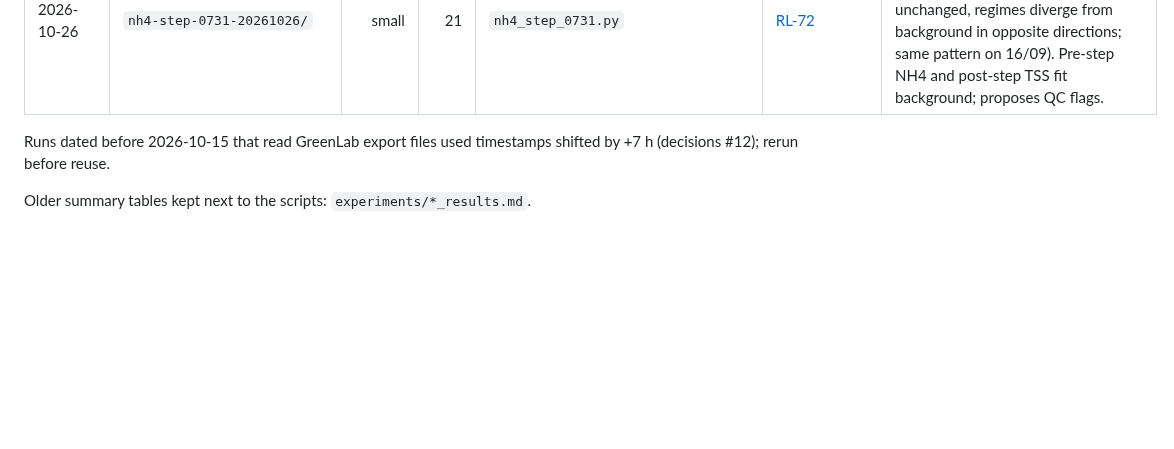
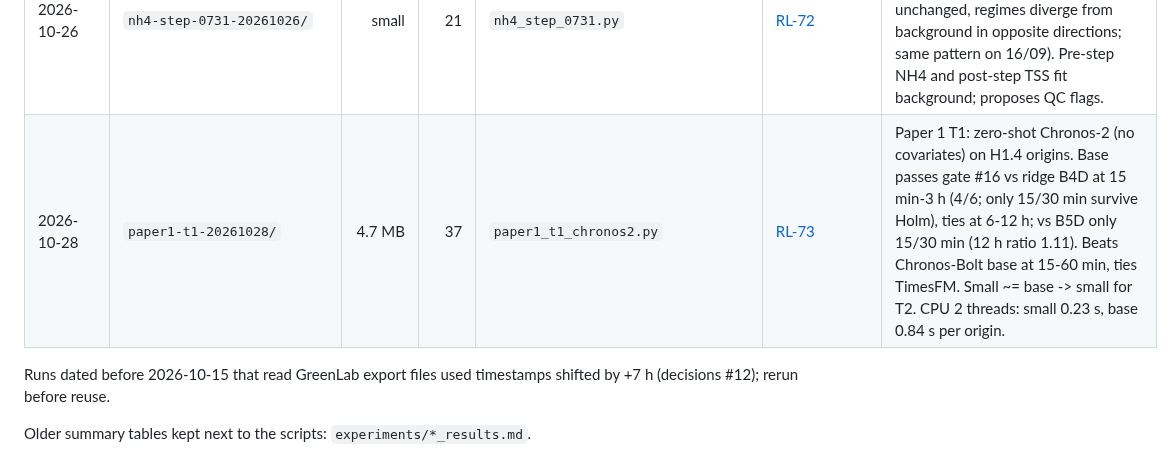
Before and after one commit to 2imPusc/Hydro-Aqua-Predict, a Markdown page: experiments/RESULTS.md, the part around the change. GitHub-like rendering; blank space fills up the shorter version.

```diff
--- a/experiments/RESULTS.md
+++ b/experiments/RESULTS.md
@@ -85,6 +85,7 @@ one row per run folder, newest last. New scripts must write under `paths.EXPERIM
 | 2026-10-26 | `ammonia-basis-fix-20261026/` | small | 3 | `ammonia_basis_fix.py` | [RL-69](../docs/research-log.md) | TAN replaces un-ionised NH3 for imputers/QCVN/HSI: QCVN ammonium 0 → 48/64 days over 0.1 mg/L before 31/07 (4/64 if ion basis), HSI label changes 58/64 days; after the 31/07 step TAN ~0.004 is OOD on 100 % of rows (now flagged), imputations unchanged; PO4 0.034 → 0.060, DO/salinity < 0.1. |
 | 2026-10-26 | `nh4-basis-evidence-20261026/` | 0.2 MB | 14 | `nh4_basis_evidence.py` | [RL-70](../docs/research-log.md) | NH4 basis N vs ion not identifiable from data (likelihood ratio ≈ 0.57–1.52 after Jacobian; tide effect 1.56× > 1.29× basis gap); ISE NH4+ not NH3 gas probe (slope ≈ 0); vendor labels NH4 'mg/L' (µg/L ×0.001 is our inference; seawater cation interference plausible); NH4-N ~60 % by convention; QCVN pre-31/07: 4 possibly over / 43 undetermined / 16 under. |
 | 2026-10-26 | `nh4-step-0731-20261026/` | small | 21 | `nh4_step_0731.py` | [RL-72](../docs/research-log.md) | NH4 ÷20 / TSS step 31/07 14:06 is an instrument change (one sample, no transient, environment unchanged, regimes diverge from background in opposite directions; same pattern on 16/09). Pre-step NH4 and post-step TSS fit background; proposes QC flags. |
+| 2026-10-28 | `paper1-t1-20261028/` | 4.7 MB | 37 | `paper1_t1_chronos2.py` | [RL-73](../docs/research-log.md) | Paper 1 T1: zero-shot Chronos-2 (no covariates) on H1.4 origins. Base passes gate #16 vs ridge B4D at 15 min-3 h (4/6; only 15/30 min survive Holm), ties at 6-12 h; vs B5D only 15/30 min (12 h ratio 1.11). Beats Chronos-Bolt base at 15-60 min, ties TimesFM. Small ~= base -> small for T2. CPU 2 threads: small 0.23 s, base 0.84 s per origin. |
 
 Runs dated before 2026-10-15 that read GreenLab export files used timestamps shifted by +7 h (decisions #12); rerun before reuse.
 
```
Also changed, not shown: docs/research-log.md (+14 -0 lines).
